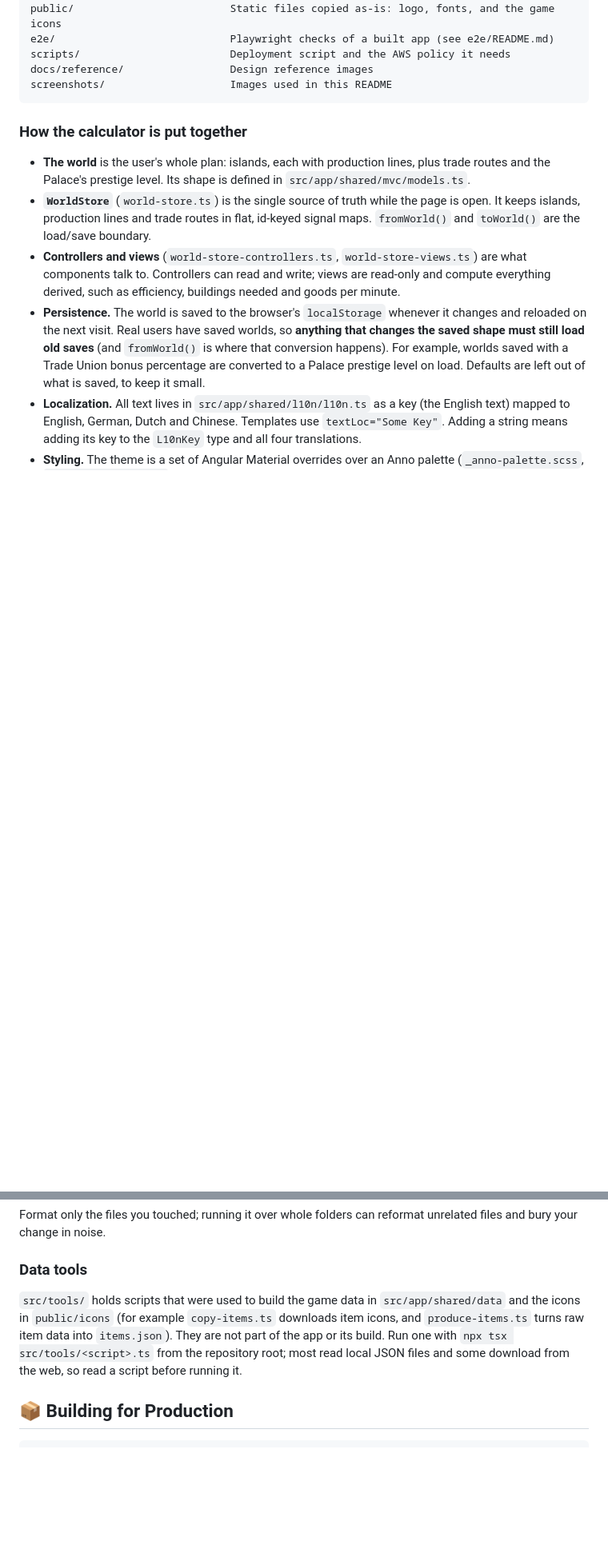
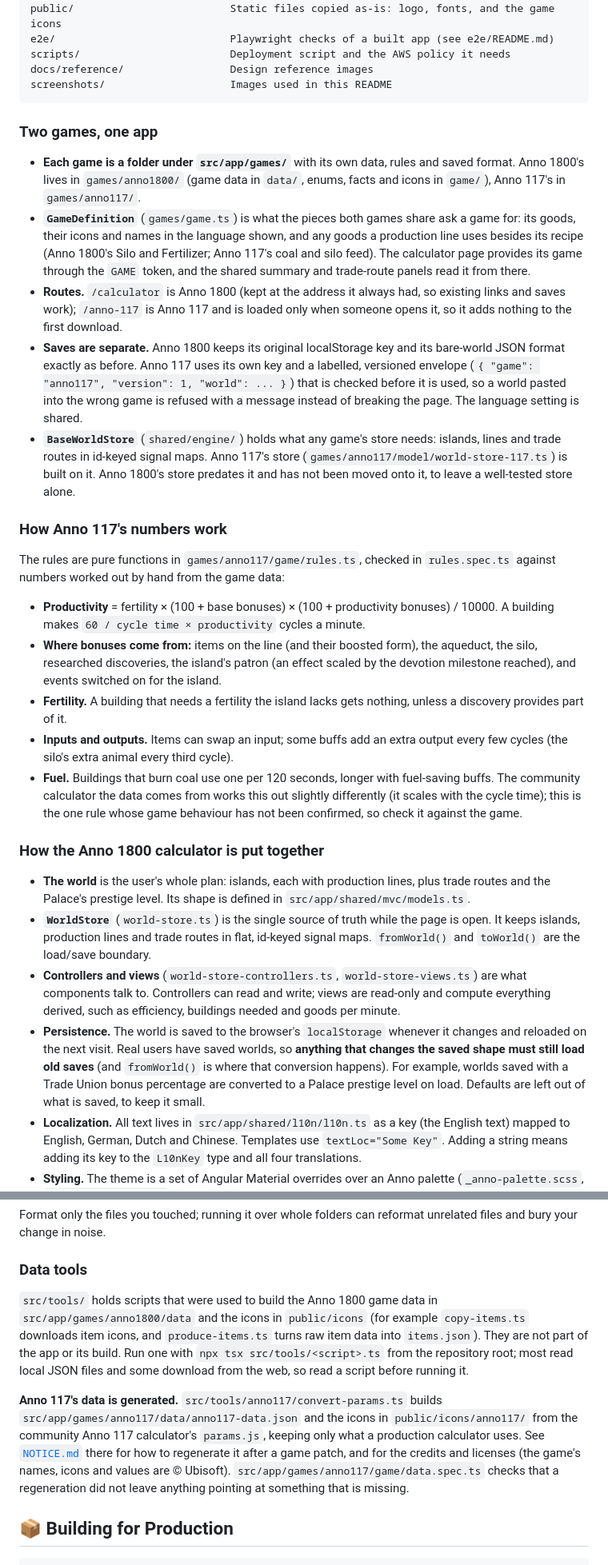
Before and after one commit to jeffmanzione/annocalculator, a Markdown page: README.md, 2 parts joined by grey strips. Shown at 80% size. Rendered like a GitHub page; blank space fills up the shorter version.

Commit message:
Describe the two games, the Anno 117 rules and their data in the README
Co-Authored-By: Claude Sonnet 5.5 <noreply@anthropic.com>

````diff
--- a/README.md
+++ b/README.md
@@ -110,7 +114,25 @@ docs/reference/                 Design reference images
 screenshots/                    Images used in this README
 ```
 
-### How the calculator is put together
+### Two games, one app
+
+- **Each game is a folder under `src/app/games/`** with its own data, rules and saved format. Anno 1800's lives in `games/anno1800/` (game data in `data/`, enums, facts and icons in `game/`), Anno 117's in `games/anno117/`.
+- **`GameDefinition`** (`games/game.ts`) is what the pieces both games share ask a game for: its goods, their icons and names in the language shown, and any goods a production line uses besides its recipe (Anno 1800's Silo and Fertilizer; Anno 117's coal and silo feed). The calculator page provides its game through the `GAME` token, and the shared summary and trade-route panels read it from there.
+- **Routes.** `/calculator` is Anno 1800 (kept at the address it always had, so existing links and saves work); `/anno-117` is Anno 117 and is loaded only when someone opens it, so it adds nothing to the first download.
+- **Saves are separate.** Anno 1800 keeps its original localStorage key and its bare-world JSON format exactly as before. Anno 117 uses its own key and a labelled, versioned envelope (`{ "game": "anno117", "version": 1, "world": ... }`) that is checked before it is used, so a world pasted into the wrong game is refused with a message instead of breaking the page. The language setting is shared.
+- **`BaseWorldStore`** (`shared/engine/`) holds what any game's store needs: islands, lines and trade routes in id-keyed signal maps. Anno 117's store (`games/anno117/model/world-store-117.ts`) is built on it. Anno 1800's store predates it and has not been moved onto it, to leave a well-tested store alone.
+
+### How Anno 117's numbers work
+
+The rules are pure functions in `games/anno117/game/rules.ts`, checked in `rules.spec.ts` against numbers worked out by hand from the game data:
+
+- **Productivity** = fertility × (100 + base bonuses) × (100 + productivity bonuses) / 10000. A building makes `60 / cycle time × productivity` cycles a minute.
+- **Where bonuses come from:** items on the line (and their boosted form), the aqueduct, the silo, researched discoveries, the island's patron (an effect scaled by the devotion milestone reached), and events switched on for the island.
+- **Fertility.** A building that needs a fertility the island lacks gets nothing, unless a discovery provides part of it.
+- **Inputs and outputs.** Items can swap an input; some buffs add an extra output every few cycles (the silo's extra animal every third cycle).
+- **Fuel.** Buildings that burn coal use one per 120 seconds, longer with fuel-saving buffs. The community calculator the data comes from works this out slightly differently (it scales with the cycle time); this is the one rule whose game behaviour has not been confirmed, so check it against the game.
+
+### How the Anno 1800 calculator is put together
 
 - **The world** is the user's whole plan: islands, each with production lines, plus trade routes and the Palace's prestige level. Its shape is defined in `src/app/shared/mvc/models.ts`.
 - **`WorldStore`** (`world-store.ts`) is the single source of truth while the page is open. It keeps islands, production lines and trade routes in flat, id-keyed signal maps. `fromWorld()` and `toWorld()` are the load/save boundary.
@@ -179,7 +202,9 @@ Format only the files you touched; running it over whole folders can reformat un
 
 ### Data tools
 
-`src/tools/` holds scripts that were used to build the game data in `src/app/shared/data` and the icons in `public/icons` (for example `copy-items.ts` downloads item icons, and `produce-items.ts` turns raw item data into `items.json`). They are not part of the app or its build. Run one with `npx tsx src/tools/<script>.ts` from the repository root; most read local JSON files and some download from the web, so read a script before running it.
+`src/tools/` holds scripts that were used to build the Anno 1800 game data in `src/app/games/anno1800/data` and the icons in `public/icons` (for example `copy-items.ts` downloads item icons, and `produce-items.ts` turns raw item data into `items.json`). They are not part of the app or its build. Run one with `npx tsx src/tools/<script>.ts` from the repository root; most read local JSON files and some download from the web, so read a script before running it.
+
+**Anno 117's data is generated.** `src/tools/anno117/convert-params.ts` builds `src/app/games/anno117/data/anno117-data.json` and the icons in `public/icons/anno117/` from the community Anno 117 calculator's `params.js`, keeping only what a production calculator uses. See [`NOTICE.md`](src/app/games/anno117/data/NOTICE.md) there for how to regenerate it after a game patch, and for the credits and licenses (the game's names, icons and values are © Ubisoft). `src/app/games/anno117/game/data.spec.ts` checks that a regeneration did not leave anything pointing at something that is missing.
 
 ## 📦 Building for Production
 
````
Also changed, not shown: other parts of README.md (+15 -6 lines).
